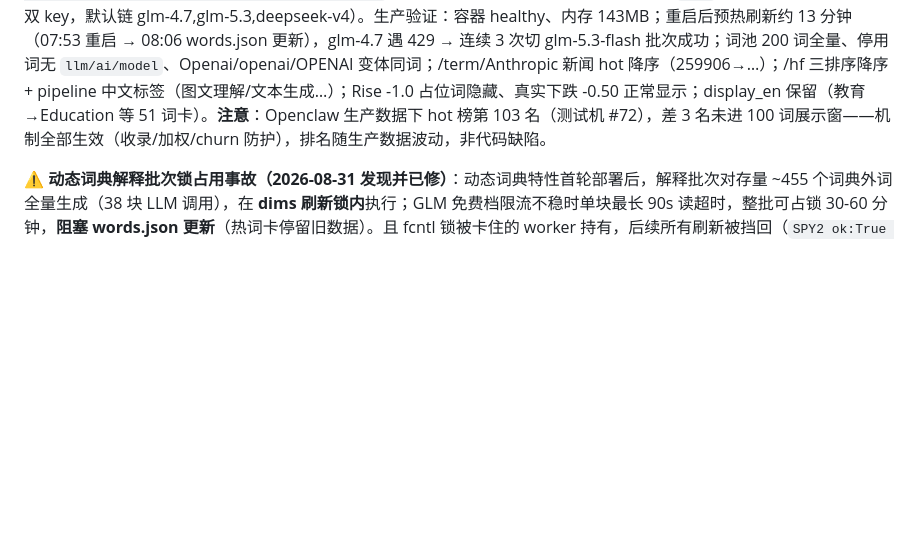
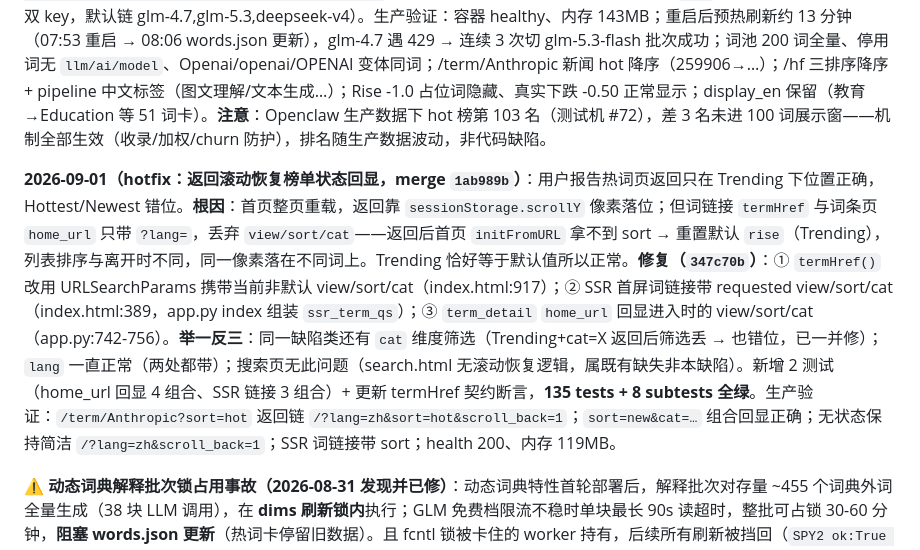
Before and after one commit to engineer566/aitrendwatch, a Markdown page: docs/memory/aitrendwatch-deploy-key.md, the part around the change. GitHub-like rendering; blank space fills up the shorter version.

Commit message:
docs: 记录返回滚动恢复榜单状态回显 hotfix（Hottest/Newest 错位根因+修复+举一反三）到记忆

```diff
--- a/docs/memory/aitrendwatch-deploy-key.md
+++ b/docs/memory/aitrendwatch-deploy-key.md
@@ -28,6 +28,8 @@ metadata:
 
 **2026-09-01（release 1.6.0 部署，20260902 四需求）**：用户先把 dev 合入 main（merge `25a64d1`）→ main 同步回 dev（ff）→ dev 上 VERSION 1.5.0→1.6.0 + 索引同步（`b615153`）→ dev 全量回归（**133 tests + 8 subtests 全绿**，无 key 降级断言）+ 冒烟 → 合回 main（merge `36f79d1`）。内容：① 上线前核心回归清单记忆（`aitrendwatch-regression-checklist`）；② Openclaw 热词逻辑优化——词典收录 + `news_store.upsert_cards` keywords churn 防护（GLM 限流轮次降级子集不覆盖 LLM 抽取关键词）+ 热窗 hot 按报道新鲜度加权（≤1d ×3 / ≤3d ×1.5）+ `WORD_STREAM_LIMIT` 60→100 + **rise 环比改报道数口径**（分数含时效衰减掺入环比会误判稳态词下降）；③ 英文页词详情语言一致性——LLM 翻译失败轮次保留旧 display_en；④ 词页 Rise 不再显示 -1.00（无活跃报道占位值）。部署方式（本机有 rsync）：`rsync -avz --checksum app.py news_store.py terms.py VERSION root@…:/opt/aitrendwatch/` + `templates/{index,term_detail}.html` **必须分两次 rsync**（多源路径会拍平成目标根目录，模板曾误拷到 `/opt/aitrendwatch/` 根，已删）→ `docker compose -f docker-compose.prod.yml up -d --force-recreate`（模板换 inode 后必须 recreate 生效）。`.env` 未动（DeepSeek + GLM 双 key，默认链 glm-4.7,glm-5.3,deepseek-v4）。生产验证：容器 healthy、内存 143MB；重启后预热刷新约 13 分钟（07:53 重启 → 08:06 words.json 更新），glm-4.7 遇 429 → 连续 3 次切 glm-5.3-flash 批次成功；词池 200 词全量、停用词无 `llm/ai/model`、Openai/openai/OPENAI 变体同词；/term/Anthropic 新闻 hot 降序（259906→…）；/hf 三排序降序 + pipeline 中文标签（图文理解/文本生成…）；Rise -1.0 占位词隐藏、真实下跌 -0.50 正常显示；display_en 保留（教育→Education 等 51 词卡）。**注意**：Openclaw 生产数据下 hot 榜第 103 名（测试机 #72），差 3 名未进 100 词展示窗——机制全部生效（收录/加权/churn 防护），排名随生产数据波动，非代码缺陷。
 
+**2026-09-01（hotfix：返回滚动恢复榜单状态回显，merge `1ab989b`）**：用户报告热词页返回只在 Trending 下位置正确，Hottest/Newest 错位。**根因**：首页整页重载，返回靠 `sessionStorage.scrollY` 像素落位；但词链接 `termHref` 与词条页 `home_url` 只带 `?lang=`，丢弃 `view/sort/cat`——返回后首页 `initFromURL` 拿不到 sort → 重置默认 `rise`（Trending），列表排序与离开时不同，同一像素落在不同词上。Trending 恰好等于默认值所以正常。**修复（`347c70b`）**：① `termHref()` 改用 URLSearchParams 携带当前非默认 view/sort/cat（index.html:917）；② SSR 首屏词链接带 requested view/sort/cat（index.html:389，app.py index 组装 `ssr_term_qs`）；③ `term_detail` `home_url` 回显进入时的 view/sort/cat（app.py:742-756）。**举一反三**：同一缺陷类还有 `cat` 维度筛选（Trending+cat=X 返回后筛选丢 → 也错位，已一并修）；`lang` 一直正常（两处都带）；搜索页无此问题（search.html 无滚动恢复逻辑，属既有缺失非本缺陷）。新增 2 测试（home_url 回显 4 组合、SSR 链接 3 组合）+ 更新 termHref 契约断言，**135 tests + 8 subtests 全绿**。生产验证：`/term/Anthropic?sort=hot` 返回链 `/?lang=zh&sort=hot&scroll_back=1`；`sort=new&cat=…` 组合回显正确；无状态保持简洁 `/?lang=zh&scroll_back=1`；SSR 词链接带 sort；health 200、内存 119MB。
+
 **⚠️ 动态词典解释批次锁占用事故（2026-08-31 发现并已修）**：动态词典特性首轮部署后，解释批次对存量 ~455 个词典外词全量生成（38 块 LLM 调用），在 **dims 刷新锁内**执行；GLM 免费档限流不稳时单块最长 90s 读超时，整批可占锁 30-60 分钟，**阻塞 words.json 更新**（热词卡停留旧数据）。且 fcntl 锁被卡住的 worker 持有，后续所有刷新被挡回（`SPY2 ok:True calls:[]` 特征）。**已修**（commit `862c39b`）：① `EXPLAIN_BATCH_MAX_WORDS=60` 每轮解释批次上限（按热度降序，最热优先，存量词后续轮次回填，单轮锁占用约 5 分钟）；② `EXPLAIN_CONSECUTIVE_FAIL_LIMIT=5` 连续失败熔断 + 读超时 90s→60s。**教训**：任何在刷新锁内的 LLM 批量工作都必须有数量上限 + 失败熔断；排障手法——`/proc/locks` 查 flock 持有者、worker 线程 `wchan`（do_select/do_poll=网络等待）、`docker top` 看 CPU 时间。
 
 **权限提示**：生产主机 SSH 每次读写常被分类器软拦截，需用户 AskUserQuestion 显式授权「生产」目标后才放行；只读日志/文件检查也可能被拦，可用公网 API（`https://aitrendwatch.top/api/*`）替代验证。
```
